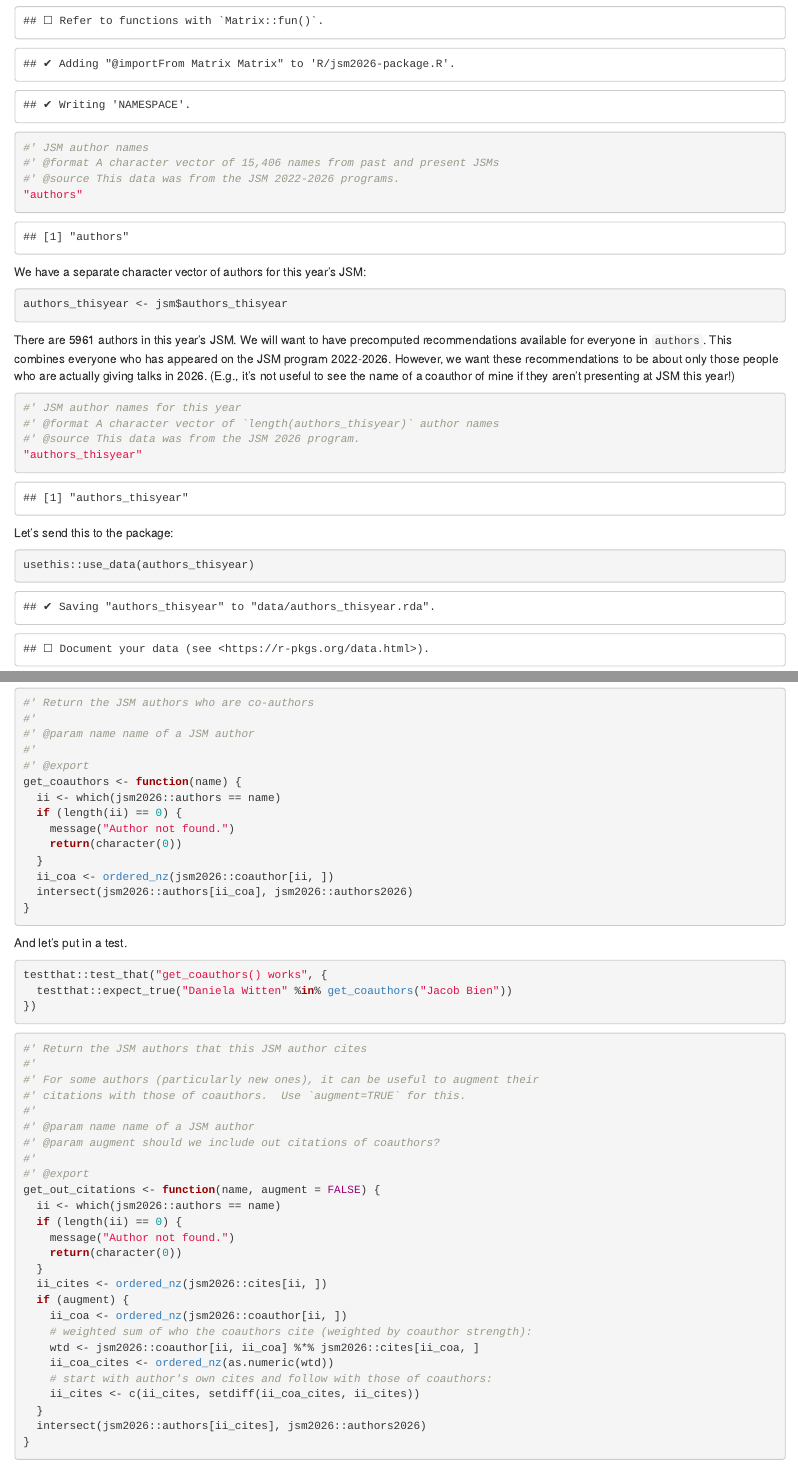
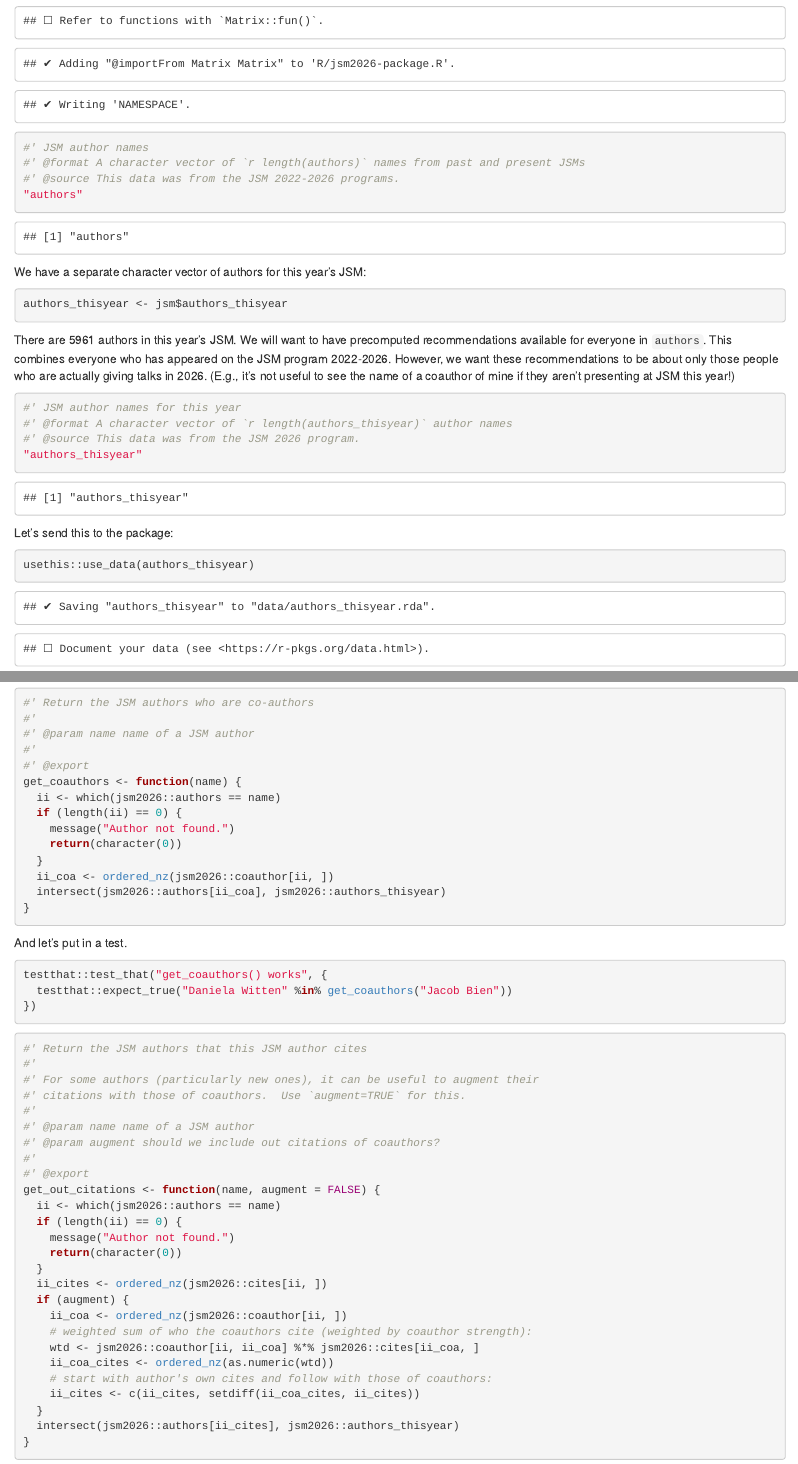
Before and after one commit to jacobbien/jsm2026-project, an R Markdown document (create-jsm2026.Rmd): the page in a window 1100 px wide, from 6690 px down, and a second part further down, joined at a grey line. The pictures show the output file create-jsm2026.html that the author committed with the source, opened offline.

Commit message:
fix some left over corrections

````diff
--- a/create-jsm2026.Rmd
+++ b/create-jsm2026.Rmd
@@ -301,7 +301,7 @@ usethis::use_import_from("Matrix", "Matrix")
 
 ```{r}
 #' JSM author names
-#' @format A character vector of 15,406 names from past and present JSMs
+#' @format A character vector of `r length(authors)` names from past and present JSMs
 #' @source This data was from the JSM 2022-2026 programs.
 "authors"
 ```
@@ -316,7 +316,7 @@ There are `r length(authors_thisyear)` authors in this year's JSM.  We will want
 
 ```{r}
 #' JSM author names for this year
-#' @format A character vector of `length(authors_thisyear)` author names
+#' @format A character vector of `r length(authors_thisyear)` author names
 #' @source This data was from the JSM 2026 program.
 "authors_thisyear"
 ```
@@ -417,7 +417,7 @@ get_coauthors <- function(name) {
     return(character(0))
   }
   ii_coa <- ordered_nz(jsm2026::coauthor[ii, ])
-  intersect(jsm2026::authors[ii_coa], jsm2026::authors2026)
+  intersect(jsm2026::authors[ii_coa], jsm2026::authors_thisyear)
 }
 ```
 
@@ -454,7 +454,7 @@ get_out_citations <- function(name, augment = FALSE) {
     # start with author's own cites and follow with those of coauthors:
     ii_cites <- c(ii_cites, setdiff(ii_coa_cites, ii_cites))
   }
-  intersect(jsm2026::authors[ii_cites], jsm2026::authors2026)
+  intersect(jsm2026::authors[ii_cites], jsm2026::authors_thisyear)
 }
 ```
 
````
Also changed, not shown: jsm2026/R/authors.R (+1 -1 lines), jsm2026/R/authors_thisyear.R (+1 -1 lines), jsm2026/R/get_coauthors.R (+1 -1 lines), jsm2026/R/get_in_citations.R (+1 -1 lines), jsm2026/R/get_out_citations.R (+1 -1 lines), create-jsm2026.html, docs/pkgdown.yml, docs/reference/authors.md, docs/reference/authors_thisyear.md, docs/search.json, create-jsm2026.Rmd (2 more changed lines), 5 other files.
